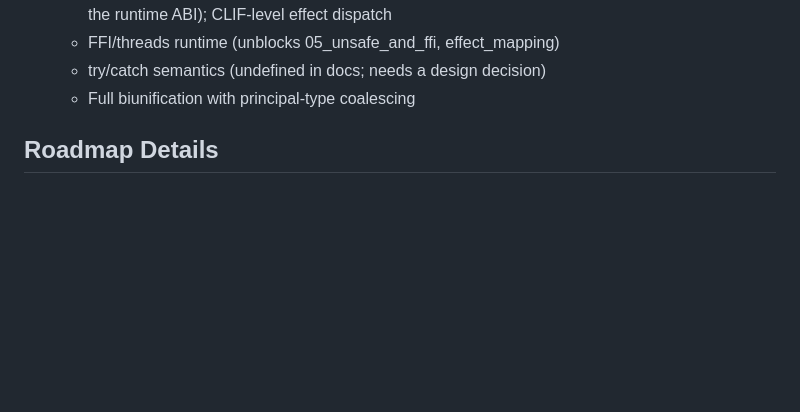
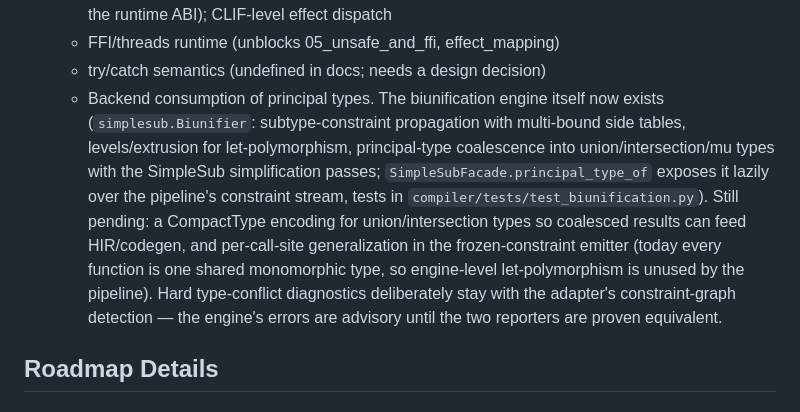
Before and after one commit to anoojpatel/metaxu, a Markdown page: docs/compiler_roadmap.md, the part around the change. Drawn GitHub-style; blank space fills up the shorter version.

Commit message:
roadmap: biunification engine exists; remaining work is backend consumption
Replace the pending 'Full biunification with principal-type coalescing'
bullet with the current truth: the engine (constrain/levels/extrusion/
coalesce/simplify, adapter exposure, tests) is implemented; what remains
is a CompactType encoding for union/intersection types so results can
feed HIR/codegen, and per-call-site generalization in the frozen
constraint emitter. Hard diagnostics deliberately stay with the
adapter's conflict detection.

```diff
--- a/docs/compiler_roadmap.md
+++ b/docs/compiler_roadmap.md
@@ -84,7 +84,21 @@ This document tracks high-level goals, status, and pointers across the new Pytho
     and frame allocator in the runtime ABI); CLIF-level effect dispatch
   - FFI/threads runtime (unblocks 05_unsafe_and_ffi, effect_mapping)
   - try/catch semantics (undefined in docs; needs a design decision)
-  - Full biunification with principal-type coalescing
+  - Backend consumption of principal types. The biunification engine
+    itself now exists (`simplesub.Biunifier`: subtype-constraint
+    propagation with multi-bound side tables, levels/extrusion for
+    let-polymorphism, principal-type coalescence into
+    union/intersection/mu types with the SimpleSub simplification
+    passes; `SimpleSubFacade.principal_type_of` exposes it lazily over
+    the pipeline's constraint stream, tests in
+    `compiler/tests/test_biunification.py`). Still pending: a
+    CompactType encoding for union/intersection types so coalesced
+    results can feed HIR/codegen, and per-call-site generalization in
+    the frozen-constraint emitter (today every function is one shared
+    monomorphic type, so engine-level let-polymorphism is unused by the
+    pipeline). Hard type-conflict diagnostics deliberately stay with
+    the adapter's constraint-graph detection — the engine's errors are
+    advisory until the two reporters are proven equivalent.
 
 ## Roadmap Details
 
```
